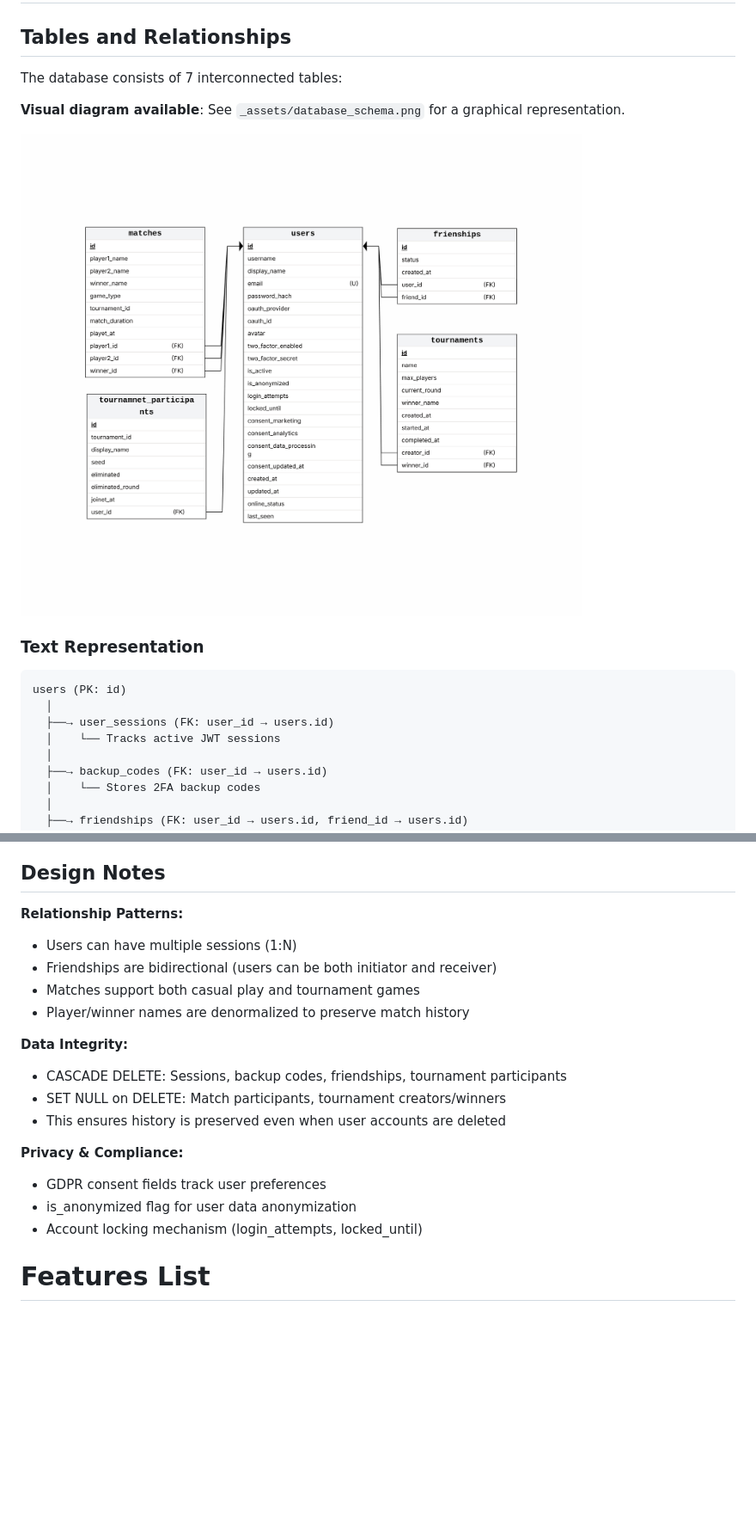
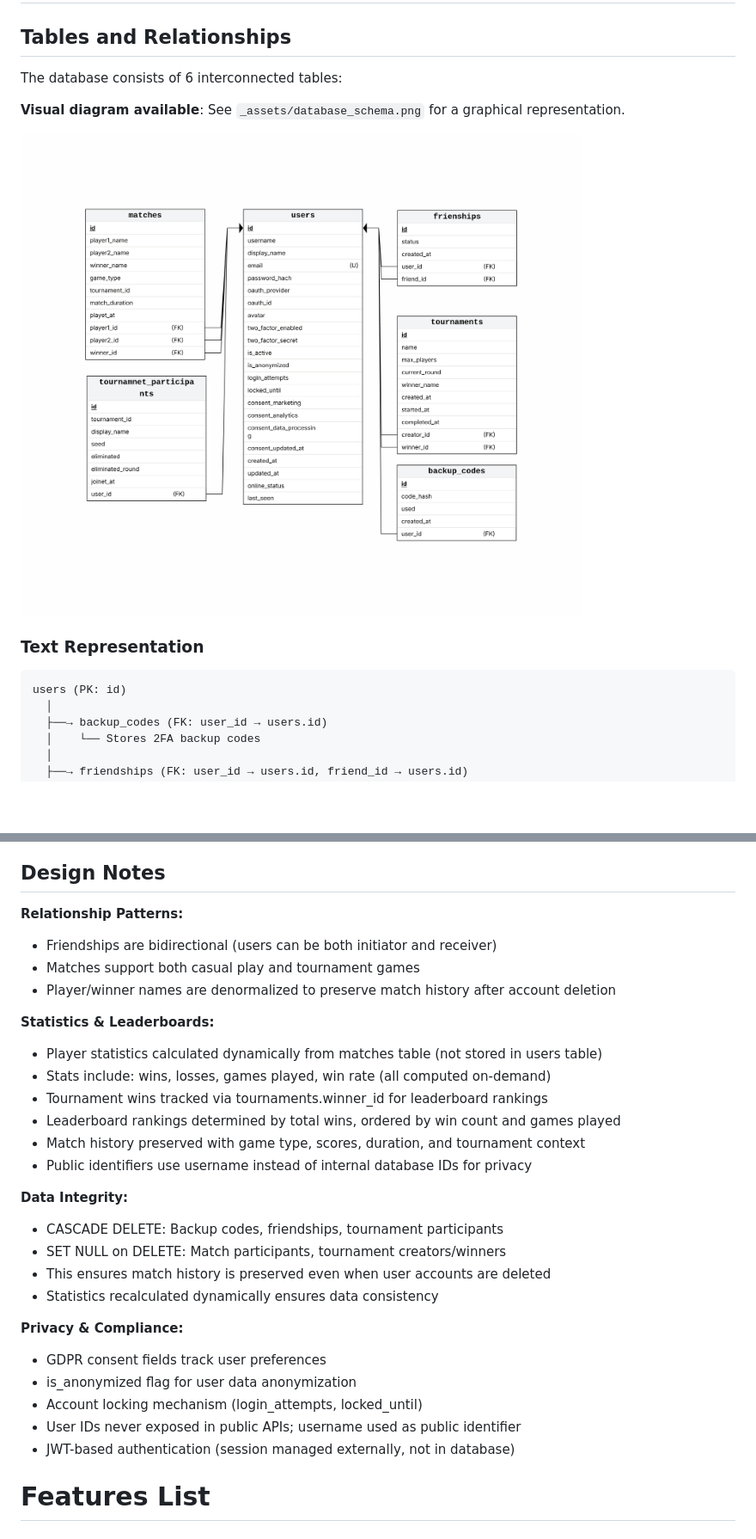
Before and after one commit to Pausanpi/Transcendence, a Markdown page: README.md, 2 parts joined by grey strips. Shown: that part at 86% size. Rendered like a GitHub page; pictures changed too: _assets/database_schema.png; blank space fills up the shorter version.

````diff
--- a/README.md
+++ b/README.md
@@ -203,7 +203,7 @@ Communication channels:
 
 ## Tables and Relationships
 
-The database consists of 7 interconnected tables:
+The database consists of 6 interconnected tables:
 
 **Visual diagram available**: See `_assets/database_schema.png` for a graphical representation.
 
@@ -213,9 +213,6 @@ The database consists of 7 interconnected tables:
 
 ```
 users (PK: id)
-  │
-  ├──→ user_sessions (FK: user_id → users.id)
-  │    └── Tracks active JWT sessions
   │
   ├──→ backup_codes (FK: user_id → users.id)
   │    └── Stores 2FA backup codes
@@ -372,20 +359,30 @@ Columns:
 ## Design Notes
 
 **Relationship Patterns:**
-- Users can have multiple sessions (1:N)
 - Friendships are bidirectional (users can be both initiator and receiver)
 - Matches support both casual play and tournament games
-- Player/winner names are denormalized to preserve match history
+- Player/winner names are denormalized to preserve match history after account deletion
+
+**Statistics & Leaderboards:**
+- Player statistics calculated dynamically from matches table (not stored in users table)
+- Stats include: wins, losses, games played, win rate (all computed on-demand)
+- Tournament wins tracked via tournaments.winner_id for leaderboard rankings
+- Leaderboard rankings determined by total wins, ordered by win count and games played
+- Match history preserved with game type, scores, duration, and tournament context
+- Public identifiers use username instead of internal database IDs for privacy
 
 **Data Integrity:**
-- CASCADE DELETE: Sessions, backup codes, friendships, tournament participants
+- CASCADE DELETE: Backup codes, friendships, tournament participants
 - SET NULL on DELETE: Match participants, tournament creators/winners
-- This ensures history is preserved even when user accounts are deleted
+- This ensures match history is preserved even when user accounts are deleted
+- Statistics recalculated dynamically ensures data consistency
 
 **Privacy & Compliance:**
 - GDPR consent fields track user preferences
 - is_anonymized flag for user data anonymization
 - Account locking mechanism (login_attempts, locked_until)
+- User IDs never exposed in public APIs; username used as public identifier
+- JWT-based authentication (session managed externally, not in database)
 
 # Features List
 
````
Also changed, not shown: other parts of README.md (+8 -18 lines), TODO.md (+3 -2 lines).
